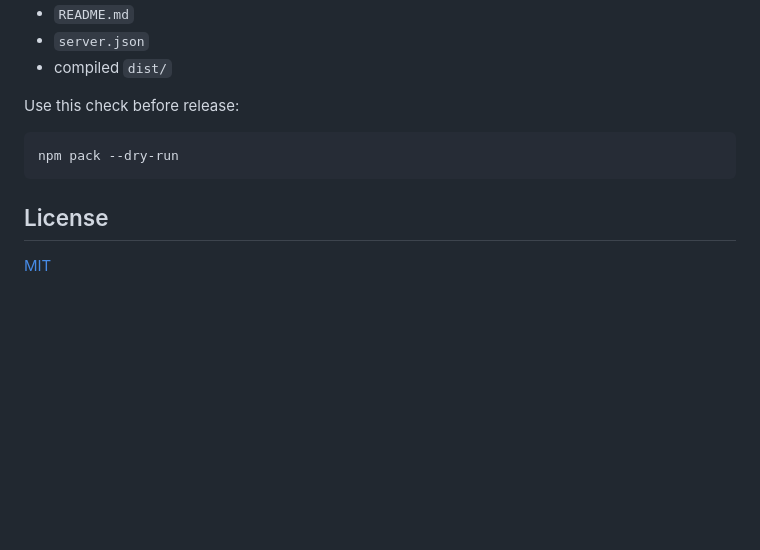
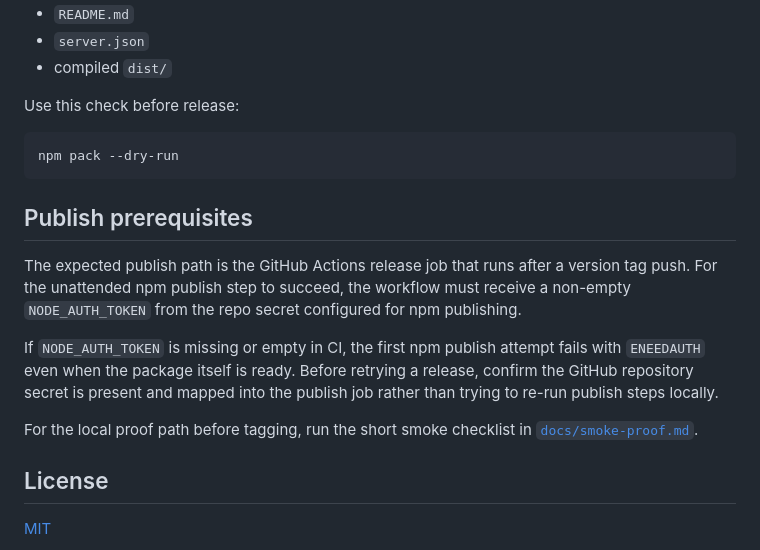
Before and after one commit to vk0dev/agent-claim-mcp, a Markdown page: README.md, the part around the change. GitHub-like rendering; blank space fills up the shorter version.

Commit message:
docs: add publish prerequisite note

````diff
--- a/README.md
+++ b/README.md
@@ -322,6 +322,14 @@ Use this check before release:
 npm pack --dry-run
 ```
 
+## Publish prerequisites
+
+The expected publish path is the GitHub Actions release job that runs after a version tag push. For the unattended npm publish step to succeed, the workflow must receive a non-empty `NODE_AUTH_TOKEN` from the repo secret configured for npm publishing.
+
+If `NODE_AUTH_TOKEN` is missing or empty in CI, the first npm publish attempt fails with `ENEEDAUTH` even when the package itself is ready. Before retrying a release, confirm the GitHub repository secret is present and mapped into the publish job rather than trying to re-run publish steps locally.
+
+For the local proof path before tagging, run the short smoke checklist in [`docs/smoke-proof.md`](./docs/smoke-proof.md).
+
 ## License
 
 [MIT](./LICENSE)
````
Also changed, not shown: docs/smoke-proof.md (added, +39 -0 lines).
